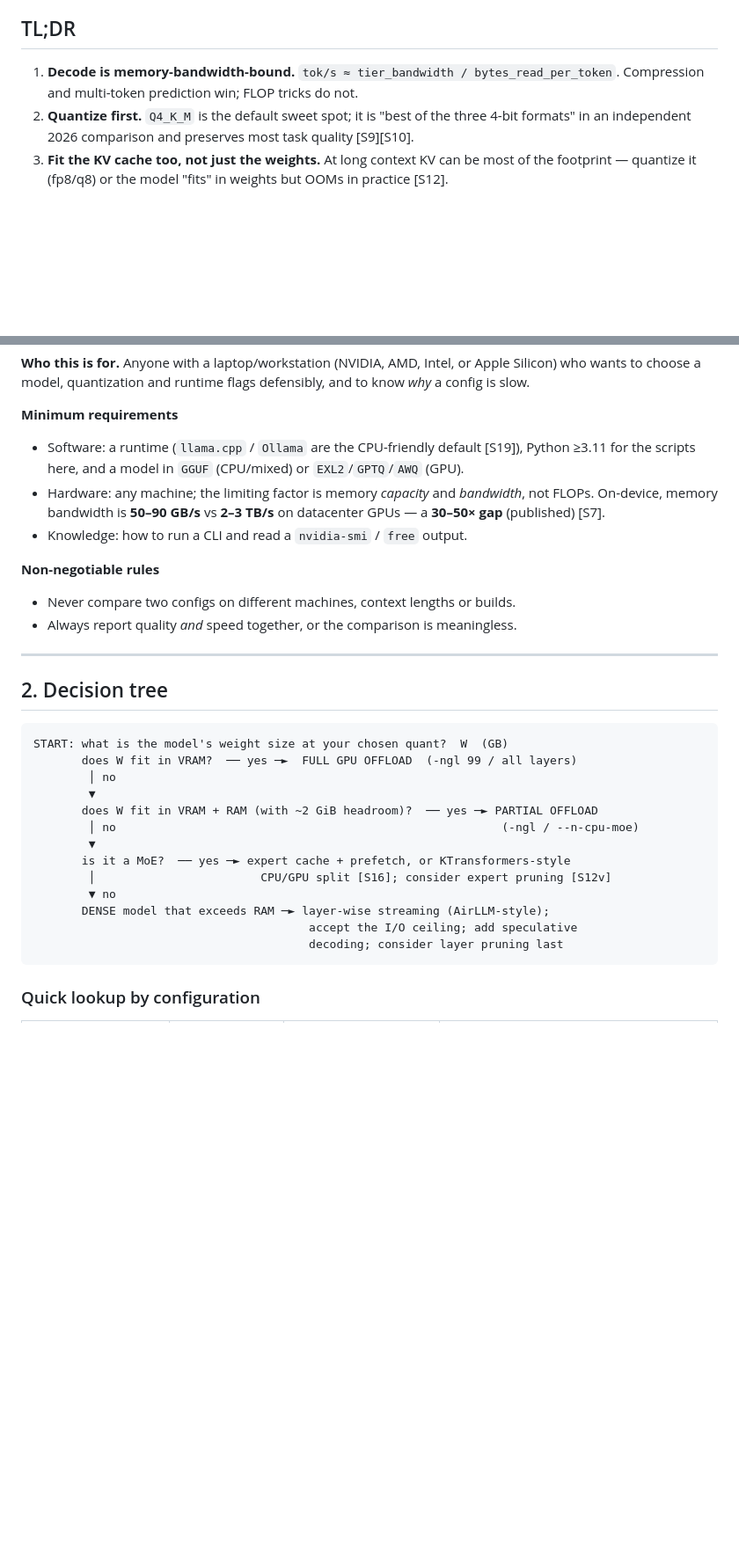
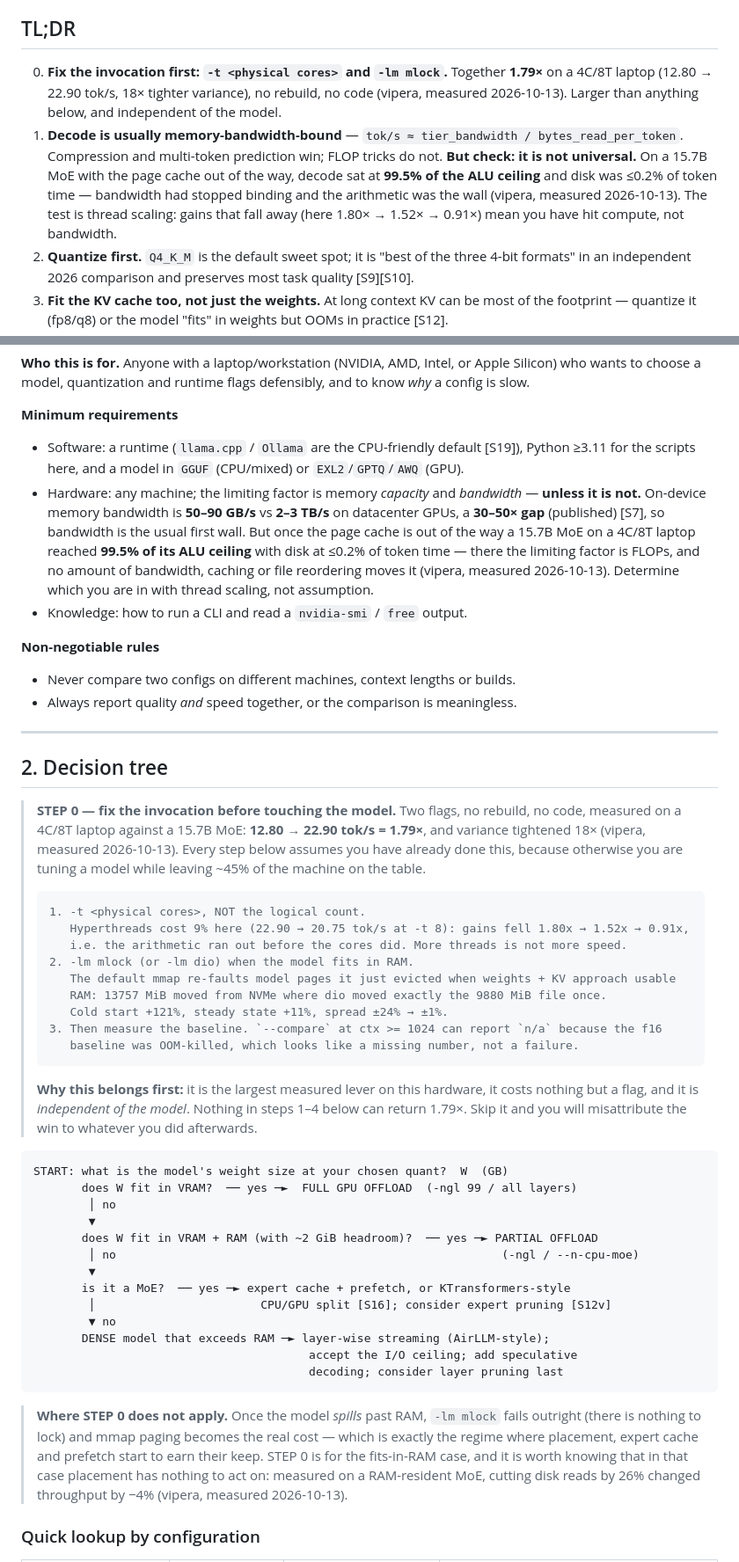
Before and after one commit to vipera-iso/vipera, a Markdown page: skills/local-llm-optimization/SKILL.md, 2 parts joined by grey strips. Shown at 88% size. Drawn GitHub-style; blank space fills up the shorter version.

Commit message:
Put the measured 1.79x invocation ahead of the model-level advice
The skill's decision tree began at "does the weight fit in VRAM", so it had no
place to say that two flags were worth more than everything below them. On the
hardware measured here `-t <physical cores> -lm mlock` is worth 1.79x against a
15.7B MoE with no rebuild and no code, and every branch beneath it was being
read by someone who had not applied it.

STEP 0 now precedes the tree, and its scope is stated: it applies while the
model fits in RAM, and it stops applying exactly where placement begins to
matter. Two claims the skill made generally are narrowed rather than deleted,
because the measurement contradicts them for this class of hardware: decode is
usually bandwidth-bound but was found at 99.5% of the ALU ceiling with disk at
0.2%, and the limiting factor is usually bandwidth but is not always FLOPs-free
either. Thread scaling is given as the test that distinguishes the two.

````diff
--- a/skills/local-llm-optimization/SKILL.md
+++ b/skills/local-llm-optimization/SKILL.md
@@ -13,7 +13,14 @@ description: A decision-tree + playbook + toolset for running large LLMs on pers
 
 ## TL;DR
 
-1. **Decode is memory-bandwidth-bound.** `tok/s ≈ tier_bandwidth / bytes_read_per_token`. Compression and multi-token prediction win; FLOP tricks do not.
+0. **Fix the invocation first: `-t <physical cores>` and `-lm mlock`.** Together **1.79×** on a
+   4C/8T laptop (12.80 → 22.90 tok/s, 18× tighter variance), no rebuild, no code (vipera,
+   measured 2026-10-13). Larger than anything below, and independent of the model.
+1. **Decode is usually memory-bandwidth-bound** — `tok/s ≈ tier_bandwidth / bytes_read_per_token`. Compression and multi-token prediction win; FLOP tricks do not. **But check: it is not
+   universal.** On a 15.7B MoE with the page cache out of the way, decode sat at **99.5% of the
+   ALU ceiling** and disk was ≤0.2% of token time — bandwidth had stopped binding and the
+   arithmetic was the wall (vipera, measured 2026-10-13). The test is thread scaling: gains that
+   fall away (here 1.80× → 1.52× → 0.91×) mean you have hit compute, not bandwidth.
 2. **Quantize first.** `Q4_K_M` is the default sweet spot; it is "best of the three 4-bit formats" in an independent 2026 comparison and preserves most task quality [S9][S10].
 3. **Fit the KV cache too, not just the weights.** At long context KV can be most of the footprint — quantize it (fp8/q8) or the model "fits" in weights but OOMs in practice [S12].
 4. **On MoE, the expert pool is the battle.** Only ~2× the active-expert count fits a cache; if the pool is 30× the cache, expert pruning is the only thing that changes the verdict [S3][S6] (vipera).
@@ -50,7 +57,13 @@ defensibly, and to know *why* a config is slow.
 
 **Minimum requirements**
 * Software: a runtime (`llama.cpp` / `Ollama` are the CPU-friendly default [S19]), Python ≥3.11 for the scripts here, and a model in `GGUF` (CPU/mixed) or `EXL2`/`GPTQ`/`AWQ` (GPU).
-* Hardware: any machine; the limiting factor is memory *capacity* and *bandwidth*, not FLOPs. On-device, memory bandwidth is **50–90 GB/s** vs **2–3 TB/s** on datacenter GPUs — a **30–50× gap** (published) [S7].
+* Hardware: any machine; the limiting factor is memory *capacity* and *bandwidth* — **unless it
+  is not.** On-device memory bandwidth is **50–90 GB/s** vs **2–3 TB/s** on datacenter GPUs, a
+  **30–50× gap** (published) [S7], so bandwidth is the usual first wall. But once the page cache
+  is out of the way a 15.7B MoE on a 4C/8T laptop reached **99.5% of its ALU ceiling** with disk
+  at ≤0.2% of token time — there the limiting factor is FLOPs, and no amount of bandwidth,
+  caching or file reordering moves it (vipera, measured 2026-10-13). Determine which you are in
+  with thread scaling, not assumption.
 * Knowledge: how to run a CLI and read a `nvidia-smi` / `free` output.
 
 **Non-negotiable rules**
@@ -60,6 +73,27 @@ defensibly, and to know *why* a config is slow.
 ---
 
 ## 2. Decision tree
+
+> **STEP 0 — fix the invocation before touching the model.** Two flags, no rebuild, no code,
+> measured on a 4C/8T laptop against a 15.7B MoE: **12.80 → 22.90 tok/s = 1.79×**, and variance
+> tightened 18× (vipera, measured 2026-10-13). Every step below assumes you have already done
+> this, because otherwise you are tuning a model while leaving ~45% of the machine on the table.
+>
+> ```
+> 1. -t <physical cores>, NOT the logical count.
+>    Hyperthreads cost 9% here (22.90 → 20.75 tok/s at -t 8): gains fell 1.80x → 1.52x → 0.91x,
+>    i.e. the arithmetic ran out before the cores did. More threads is not more speed.
+> 2. -lm mlock (or -lm dio) when the model fits in RAM.
+>    The default mmap re-faults model pages it just evicted when weights + KV approach usable
+>    RAM: 13757 MiB moved from NVMe where dio moved exactly the 9880 MiB file once.
+>    Cold start +121%, steady state +11%, spread ±24% → ±1%.
+> 3. Then measure the baseline. `--compare` at ctx >= 1024 can report `n/a` because the f16
+>    baseline was OOM-killed, which looks like a missing number, not a failure.
+> ```
+>
+> **Why this belongs first:** it is the largest measured lever on this hardware, it costs
+> nothing but a flag, and it is *independent of the model*. Nothing in steps 1–4 below can
+> return 1.79×. Skip it and you will misattribute the win to whatever you did afterwards.
 
 ```
 START: what is the model's weight size at your chosen quant?  W  (GB)
@@ -76,6 +110,13 @@ START: what is the model's weight size at your chosen quant?  W  (GB)
                                         accept the I/O ceiling; add speculative
                                         decoding; consider layer pruning last
 ```
+
+> **Where STEP 0 does not apply.** Once the model *spills* past RAM, `-lm mlock` fails outright
+> (there is nothing to lock) and mmap paging becomes the real cost — which is exactly the regime
+> where placement, expert cache and prefetch start to earn their keep. STEP 0 is for the
+> fits-in-RAM case, and it is worth knowing that in that case placement has nothing to act on:
+> measured on a RAM-resident MoE, cutting disk reads by 26% changed throughput by −4%
+> (vipera, measured 2026-10-13).
 
 ### Quick lookup by configuration
 
````
